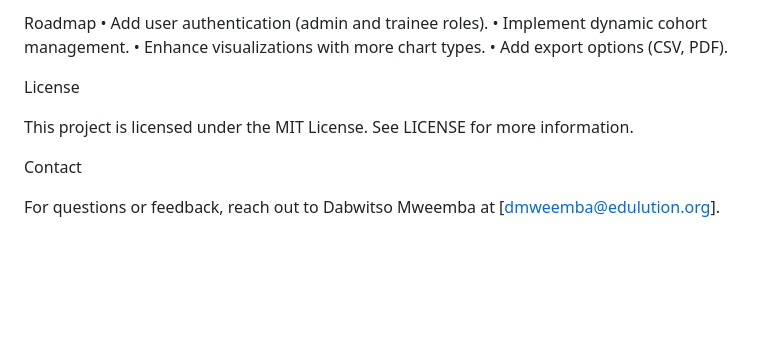
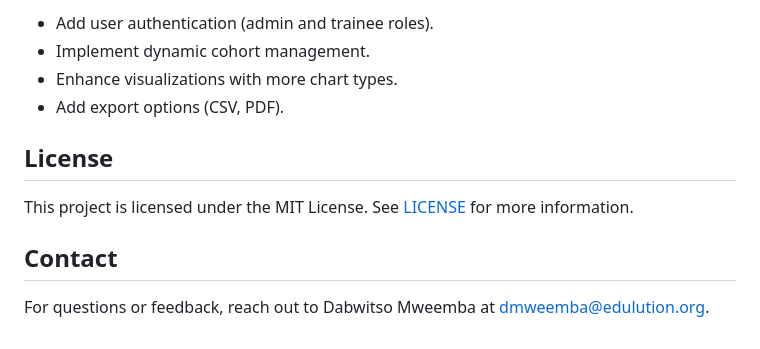
Before and after one commit to Jeenyhus/skills-hub, a Markdown page: README.md, the part around one of its changes. GitHub-like rendering; blank space fills up the shorter version.

```diff
--- a/README.md
+++ b/README.md
@@ -155,14 +176,13 @@ git push origin feature/your-feature-name
 
-Roadmap
-	•	Add user authentication (admin and trainee roles).
-	•	Implement dynamic cohort management.
-	•	Enhance visualizations with more chart types.
-	•	Add export options (CSV, PDF).
+- Add user authentication (admin and trainee roles).
+- Implement dynamic cohort management.
+- Enhance visualizations with more chart types.
+- Add export options (CSV, PDF).
 
-License
+## License
 
-This project is licensed under the MIT License. See LICENSE for more information.
+This project is licensed under the MIT License. See [LICENSE](LICENSE) for more information.
 
-Contact
+## Contact
 
-For questions or feedback, reach out to Dabwitso Mweemba at [dmweemba@edulution.org].
+For questions or feedback, reach out to Dabwitso Mweemba at [dmweemba@edulution.org](mailto:dmweemba@edulution.org).
```
Also changed, not shown: other parts of README.md (+102 -81 lines).
